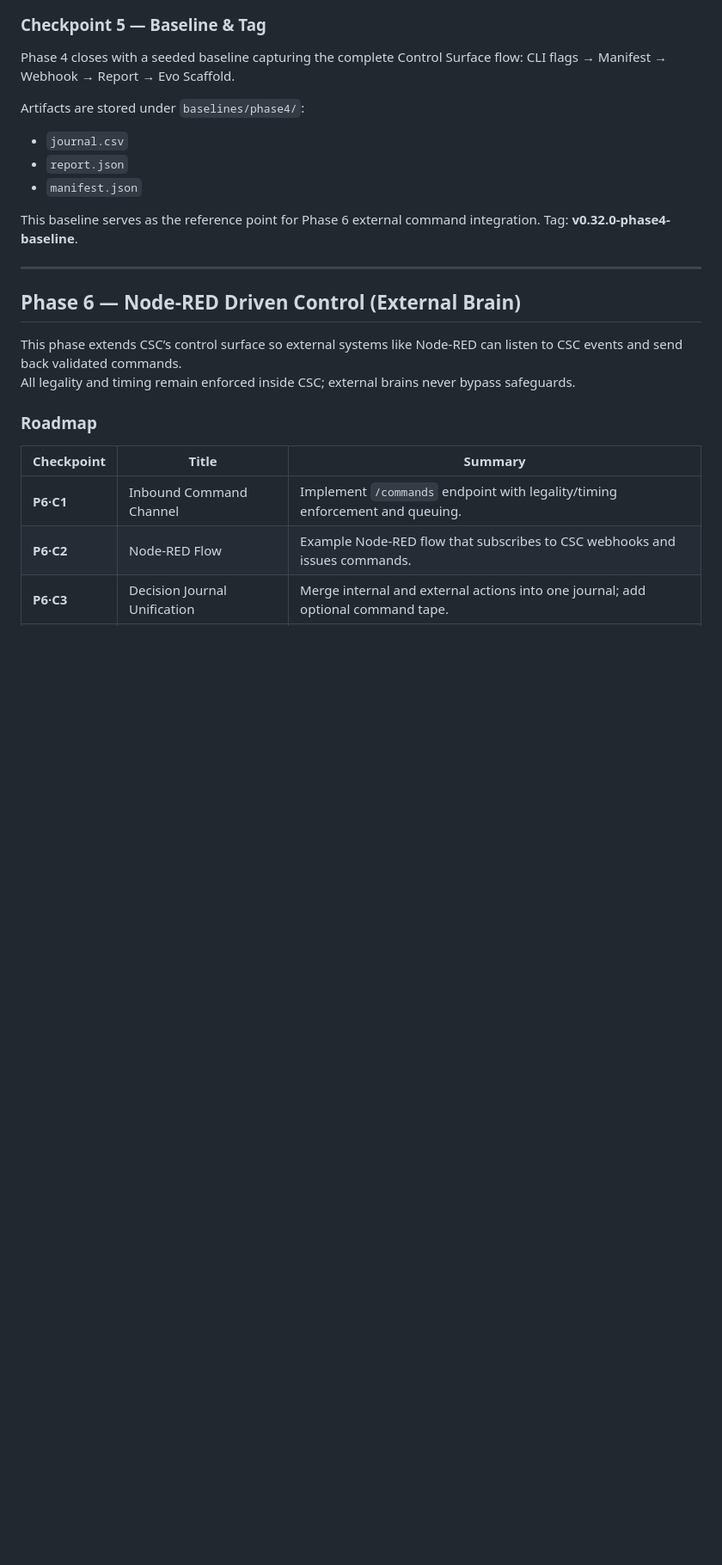
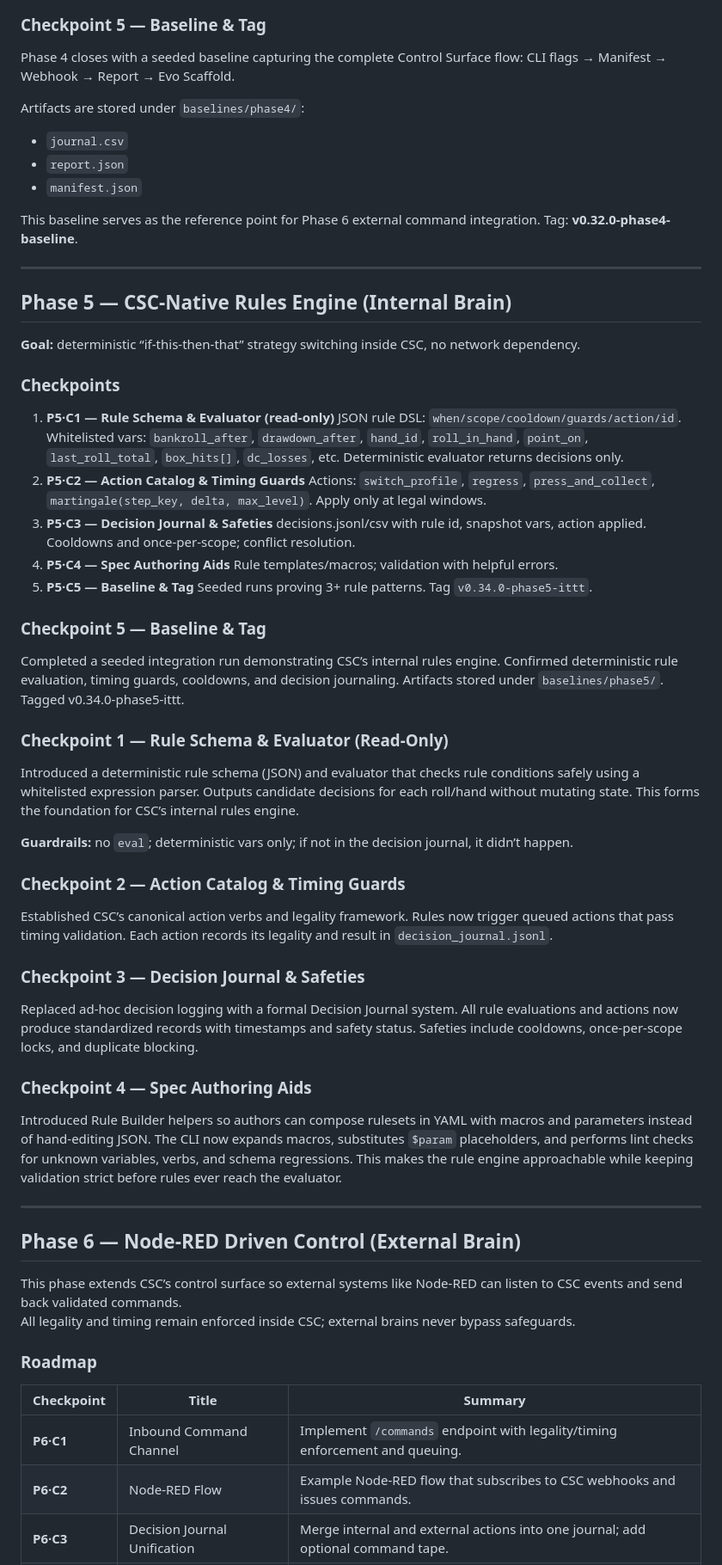
Before and after one commit to nova-rey/Crapssim-control, a Markdown page: docs/CSC_BIBLE.md, the part around the change. Shown at 86% size. Drawn GitHub-style; blank space fills up the shorter version.

Commit message:
docs: restore Phase 5 narrative in CSC_BIBLE

```diff
--- a/docs/CSC_BIBLE.md
+++ b/docs/CSC_BIBLE.md
@@ -243,6 +243,56 @@ Tag: **v0.32.0-phase4-baseline**.
 
 ---
 
+## Phase 5 — CSC-Native Rules Engine (Internal Brain)
+
+**Goal:** deterministic “if-this-then-that” strategy switching inside CSC, no network dependency.
+
+### Checkpoints
+1. **P5·C1 — Rule Schema & Evaluator (read-only)**
+   JSON rule DSL: `when/scope/cooldown/guards/action/id`.
+   Whitelisted vars: `bankroll_after`, `drawdown_after`, `hand_id`, `roll_in_hand`, `point_on`, `last_roll_total`, `box_hits[]`, `dc_losses`, etc.
+   Deterministic evaluator returns decisions only.
+2. **P5·C2 — Action Catalog & Timing Guards**
+   Actions: `switch_profile`, `regress`, `press_and_collect`, `martingale(step_key, delta, max_level)`.
+   Apply only at legal windows.
+3. **P5·C3 — Decision Journal & Safeties**
+   decisions.jsonl/csv with rule id, snapshot vars, action applied.
+   Cooldowns and once-per-scope; conflict resolution.
+4. **P5·C4 — Spec Authoring Aids**
+   Rule templates/macros; validation with helpful errors.
+5. **P5·C5 — Baseline & Tag**
+   Seeded runs proving 3+ rule patterns. Tag `v0.34.0-phase5-ittt`.
+
+### Checkpoint 5 — Baseline & Tag
+Completed a seeded integration run demonstrating CSC’s internal rules engine.
+Confirmed deterministic rule evaluation, timing guards, cooldowns, and decision journaling.
+Artifacts stored under `baselines/phase5/`.
+Tagged v0.34.0-phase5-ittt.
+
+### Checkpoint 1 — Rule Schema & Evaluator (Read-Only)
+Introduced a deterministic rule schema (JSON) and evaluator that checks rule conditions safely using a whitelisted expression parser.
+Outputs candidate decisions for each roll/hand without mutating state.
+This forms the foundation for CSC’s internal rules engine.
+
+**Guardrails:** no `eval`; deterministic vars only; if not in the decision journal, it didn’t happen.
+
+### Checkpoint 2 — Action Catalog & Timing Guards
+Established CSC’s canonical action verbs and legality framework.
+Rules now trigger queued actions that pass timing validation.
+Each action records its legality and result in `decision_journal.jsonl`.
+
+### Checkpoint 3 — Decision Journal & Safeties
+Replaced ad-hoc decision logging with a formal Decision Journal system.
+All rule evaluations and actions now produce standardized records with timestamps and safety status.
+Safeties include cooldowns, once-per-scope locks, and duplicate blocking.
+
+### Checkpoint 4 — Spec Authoring Aids
+Introduced Rule Builder helpers so authors can compose rulesets in YAML with macros and parameters instead of hand-editing JSON.
+The CLI now expands macros, substitutes `$param` placeholders, and performs lint checks for unknown variables, verbs, and schema regressions.
+This makes the rule engine approachable while keeping validation strict before rules ever reach the evaluator.
+
+---
+
 ## Phase 6 — Node-RED Driven Control (External Brain)
 
 This phase extends CSC’s control surface so external systems like Node-RED can listen to CSC events and send back validated commands.
```
